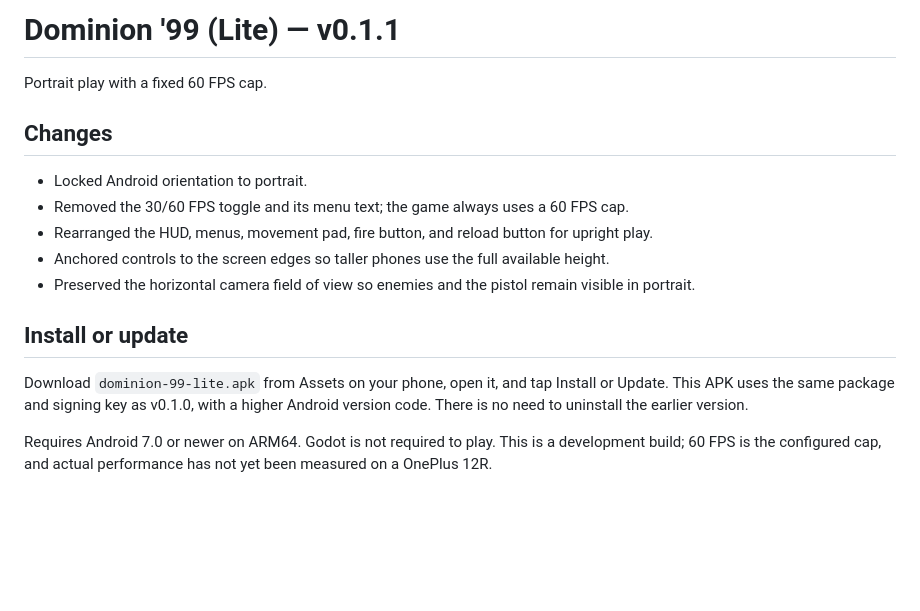
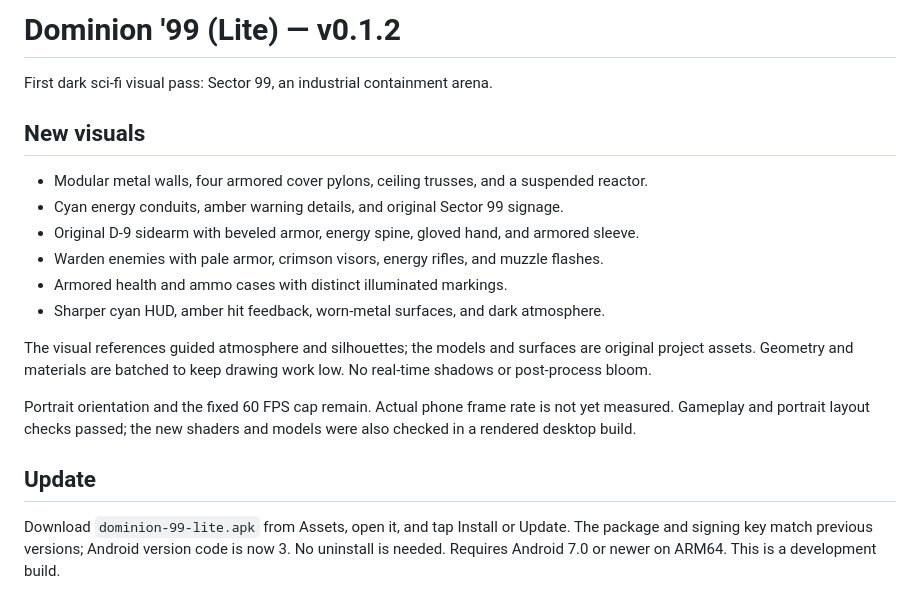
Before and after one commit to Tweeksterr91/dominion-99-lite, a Markdown page: RELEASE_NOTES.md, the part around the change. Drawn GitHub-style; blank space fills up the shorter version.

```diff
--- a/RELEASE_NOTES.md
+++ b/RELEASE_NOTES.md
@@ -1,17 +1,20 @@
-# Dominion '99 (Lite) — v0.1.1
+# Dominion '99 (Lite) — v0.1.2
 
-Portrait play with a fixed 60 FPS cap.
+First dark sci-fi visual pass: Sector 99, an industrial containment arena.
 
-## Changes
+## New visuals
 
-- Locked Android orientation to portrait.
-- Removed the 30/60 FPS toggle and its menu text; the game always uses a 60 FPS cap.
-- Rearranged the HUD, menus, movement pad, fire button, and reload button for upright play.
-- Anchored controls to the screen edges so taller phones use the full available height.
-- Preserved the horizontal camera field of view so enemies and the pistol remain visible in portrait.
+- Modular metal walls, four armored cover pylons, ceiling trusses, and a suspended reactor.
+- Cyan energy conduits, amber warning details, and original Sector 99 signage.
+- Original D-9 sidearm with beveled armor, energy spine, gloved hand, and armored sleeve.
+- Warden enemies with pale armor, crimson visors, energy rifles, and muzzle flashes.
+- Armored health and ammo cases with distinct illuminated markings.
+- Sharper cyan HUD, amber hit feedback, worn-metal surfaces, and dark atmosphere.
 
-## Install or update
+The visual references guided atmosphere and silhouettes; the models and surfaces are original project assets. Geometry and materials are batched to keep drawing work low. No real-time shadows or post-process bloom.
 
-Download `dominion-99-lite.apk` from Assets on your phone, open it, and tap Install or Update. This APK uses the same package and signing key as v0.1.0, with a higher Android version code. There is no need to uninstall the earlier version.
+Portrait orientation and the fixed 60 FPS cap remain. Actual phone frame rate is not yet measured. Gameplay and portrait layout checks passed; the new shaders and models were also checked in a rendered desktop build.
 
-Requires Android 7.0 or newer on ARM64. Godot is not required to play. This is a development build; 60 FPS is the configured cap, and actual performance has not yet been measured on a OnePlus 12R.
+## Update
+
+Download `dominion-99-lite.apk` from Assets, open it, and tap Install or Update. The package and signing key match previous versions; Android version code is now 3. No uninstall is needed. Requires Android 7.0 or newer on ARM64. This is a development build.
```
Also changed, not shown: README.md (+11 -4 lines), docs/ART_DIRECTION.md (added, +37 -0 lines), docs/preview.png (added), 7 other files.
